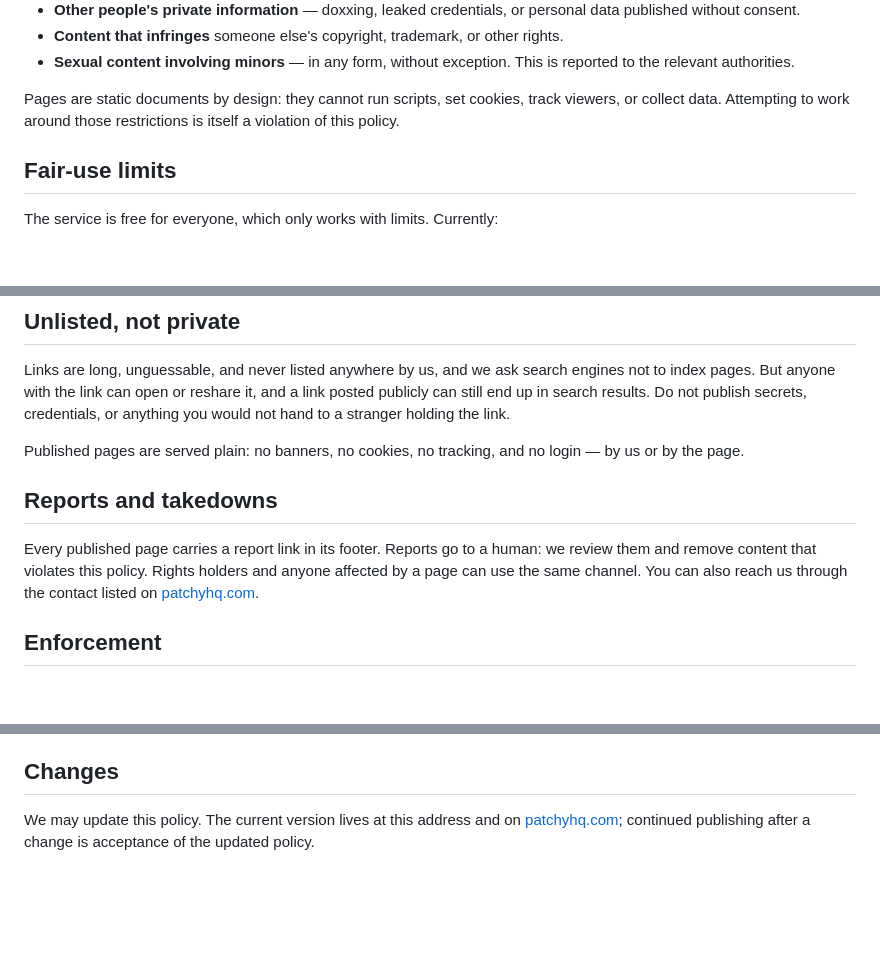
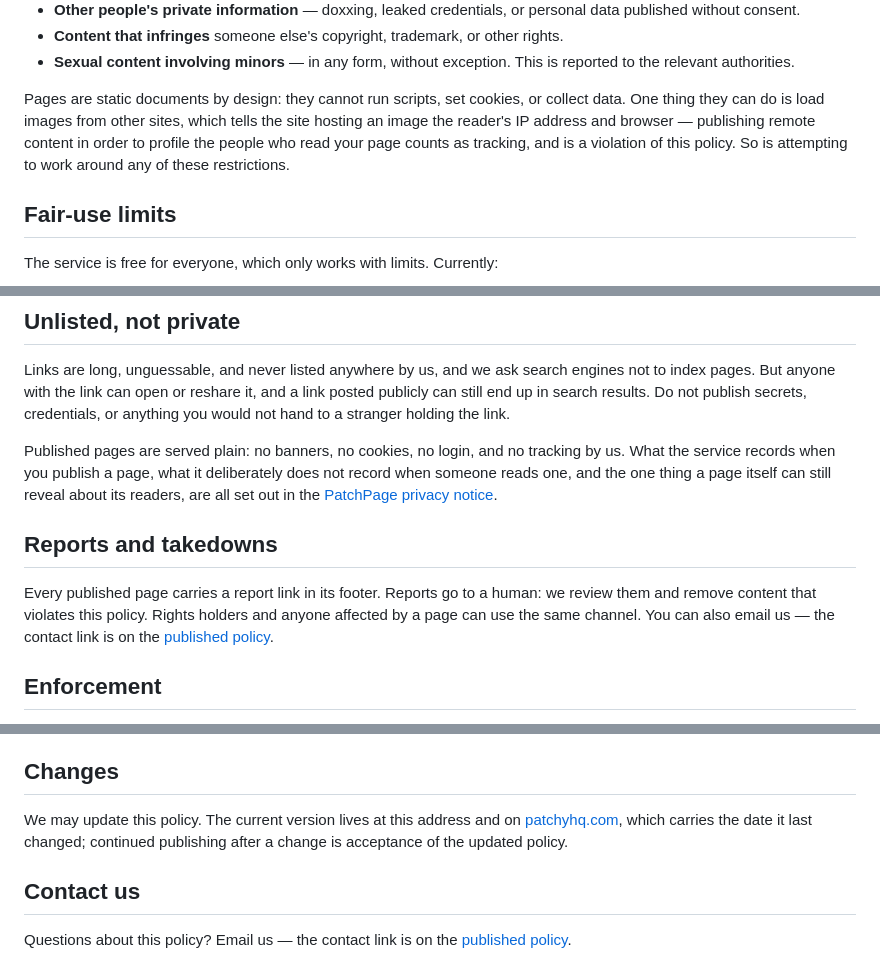
Before and after one commit to allisonmahmood/PatchPage, a Markdown page: docs/ACCEPTABLE_USE.md, 3 parts joined by grey strips. GitHub-like rendering; blank space fills up the shorter version.

Commit message:
docs: stop claiming published pages cannot track viewers (#163)
The policy said pages "cannot run scripts, set cookies, track viewers, or
collect data". The first two hold — html-policy.ts blocks script, form and
iframe tags, and the CSP names no script source at all — but nothing bounds
image hosts, and the CSP permits them outright with `img-src https: data:`.
A remote 1x1 is therefore a legal page, and it hands whoever hosts it every
reader's address, user agent and read time. The sentence promised a property
the sandbox does not have.

Say what a remote image actually reveals, and make publishing one to profile
readers a violation rather than something the design is claimed to prevent.
"Unlisted, not private" carried the same overclaim one section down, and now
hands the reader-side detail to the privacy notice instead.

That notice is published from the website repo with no source copy here, so
the preamble records where it lives and what belongs in it. Contact moves to
the link on the published policy: the address is the maintainer's own, and
verify-release-privacy.mjs scans every tracked file for one.

Co-Authored-By: Claude Opus 5 (1M context) <noreply@anthropic.com>

```diff
--- a/docs/ACCEPTABLE_USE.md
+++ b/docs/ACCEPTABLE_USE.md
@@ -40,9 +45,11 @@ Use PatchPage for documents: plans, briefs, reports, notes, write-ups. Do not pu
 - **Sexual content involving minors** — in any form, without exception. This is
   reported to the relevant authorities.
 
-Pages are static documents by design: they cannot run scripts, set cookies, track
-viewers, or collect data. Attempting to work around those restrictions is itself a
-violation of this policy.
+Pages are static documents by design: they cannot run scripts, set cookies, or collect
+data. One thing they can do is load images from other sites, which tells the site
+hosting an image the reader's IP address and browser — publishing remote content in
+order to profile the people who read your page counts as tracking, and is a violation of
+this policy. So is attempting to work around any of these restrictions.
 
 ## Fair-use limits
 
@@ -71,15 +78,18 @@ not to index pages. But anyone with the link can open or reshare it, and a link
 publicly can still end up in search results. Do not publish secrets, credentials, or
 anything you would not hand to a stranger holding the link.
 
-Published pages are served plain: no banners, no cookies, no tracking, and no login —
-by us or by the page.
+Published pages are served plain: no banners, no cookies, no login, and no tracking by
+us. What the service records when you publish a page, what it deliberately does not
+record when someone reads one, and the one thing a page itself can still reveal about
+its readers, are all set out in the [PatchPage privacy
+notice](https://patchyhq.com/patchpage/privacy).
 
 ## Reports and takedowns
 
 Every published page carries a report link in its footer. Reports go to a human: we
 review them and remove content that violates this policy. Rights holders and anyone
-affected by a page can use the same channel. You can also reach us through the contact
-listed on [patchyhq.com](https://patchyhq.com).
+affected by a page can use the same channel. You can also email us — the contact link is
+on the [published policy](https://patchyhq.com/acceptable-use).
 
 ## Enforcement
 
@@ -98,5 +108,10 @@ regardless (see [SELF_HOSTING.md](SELF_HOSTING.md)).
 ## Changes
 
 We may update this policy. The current version lives at this address and on
-[patchyhq.com](https://patchyhq.com); continued publishing after a change is acceptance
-of the updated policy.
+[patchyhq.com](https://patchyhq.com/acceptable-use), which carries the date it last
+changed; continued publishing after a change is acceptance of the updated policy.
+
+## Contact us
+
+Questions about this policy? Email us — the contact link is on the [published
+policy](https://patchyhq.com/acceptable-use).
```
Also changed, not shown: other parts of docs/ACCEPTABLE_USE.md (+5 -0 lines).
